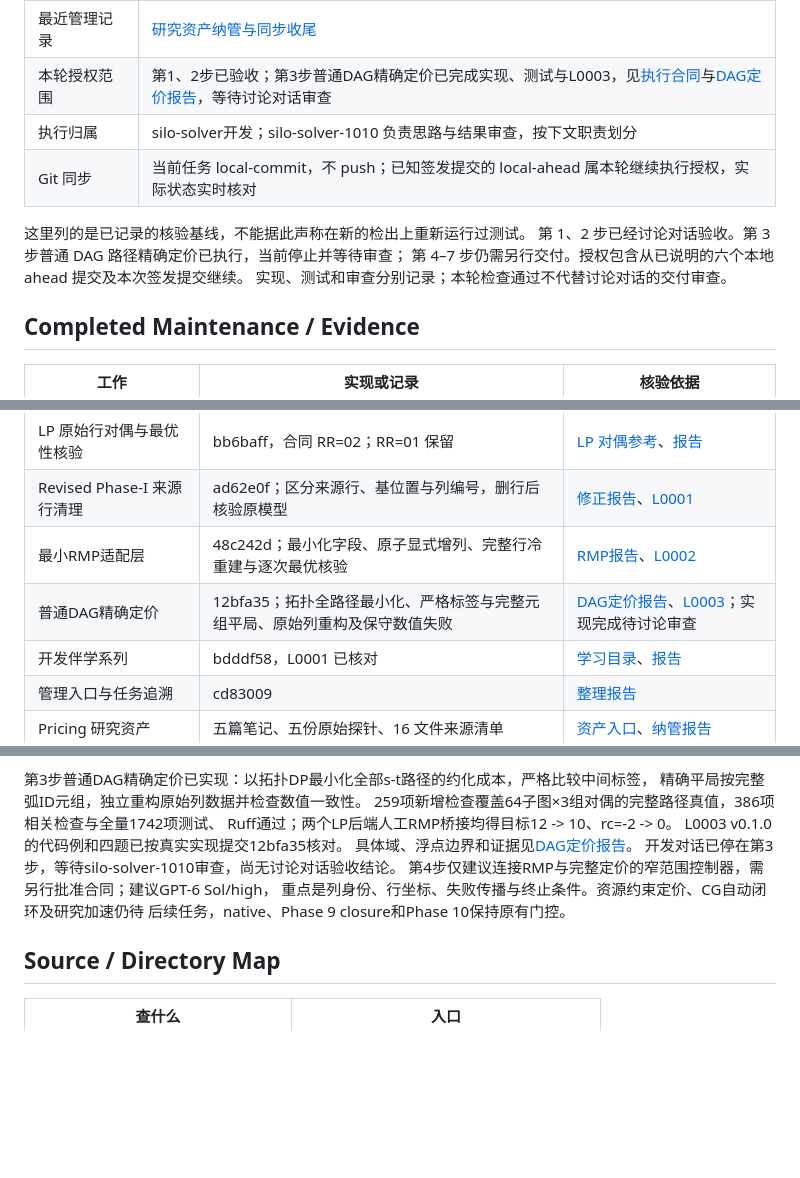
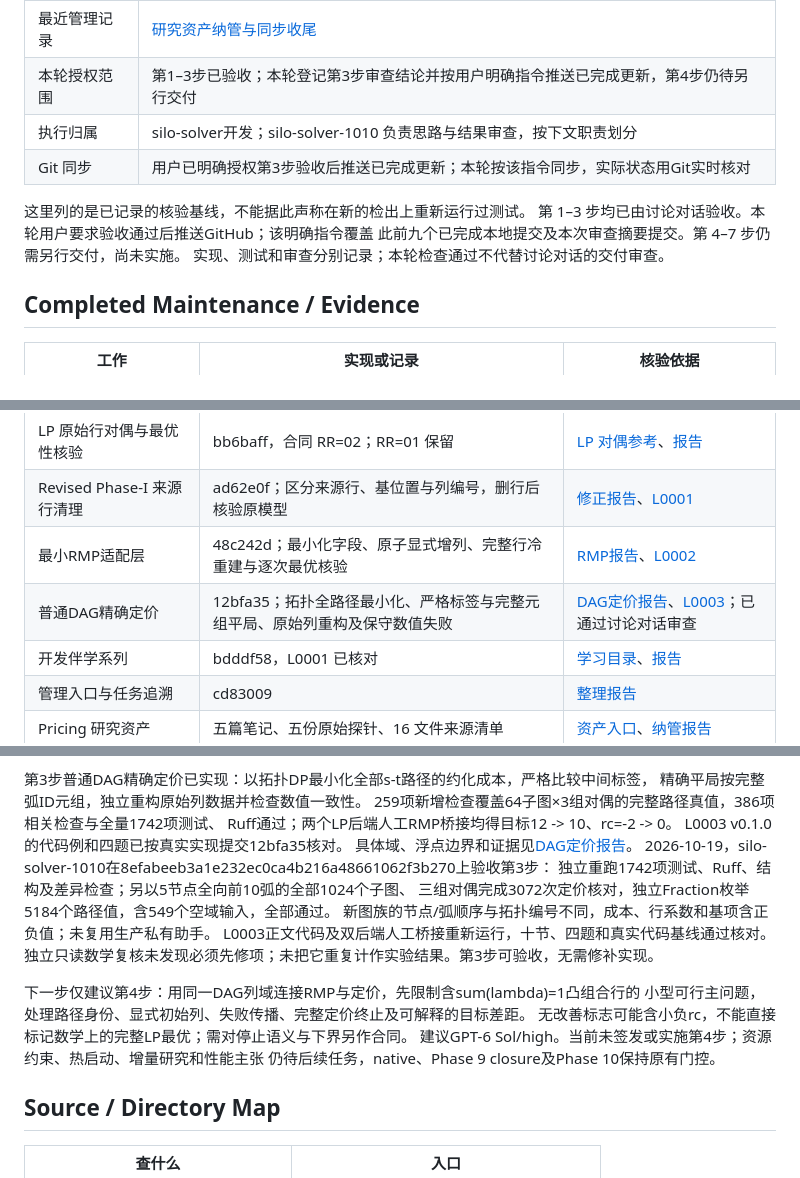
Before and after one commit to exoplanetX/silo, a Markdown page: .silo-dos/project_profile.md, 3 parts joined by grey strips. Drawn GitHub-style; blank space fills up the shorter version.

Commit message:
docs: record acceptance of DAG pricing delivery

```diff
--- a/.silo-dos/project_profile.md
+++ b/.silo-dos/project_profile.md
@@ -18,13 +18,13 @@
 | 最近求解器核验基线 | 12bfa358850b3fe55b31086c4f98741852973b31；[DAG定价报告](../tasks/reports/20261019-03-01_dag-pricing_report.md)，1742项测试与Ruff通过；RMP保持48c242d、LP内核保持ad62e0f |
 | 学习系列基线 | L0001 v0.2.0按ad62e0f、L0002 v0.1.0按48c242d、L0003 v0.1.0按12bfa35核对；初建系列bdddf58，见[系列报告](../tasks/reports/20261018-02-01_learning-series_report.md) |
 | 最近管理记录 | [研究资产纳管与同步收尾](../tasks/reports/20261018-04-02_research-assets_report.md) |
-| 本轮授权范围 | 第1、2步已验收；第3步普通DAG精确定价已完成实现、测试与L0003，见[执行合同](../tasks/codex/20261019-03-01_dag-pricing.md)与[DAG定价报告](../tasks/reports/20261019-03-01_dag-pricing_report.md)，等待讨论对话审查 |
+| 本轮授权范围 | 第1–3步已验收；本轮登记第3步审查结论并按用户明确指令推送已完成更新，第4步仍待另行交付 |
 | 执行归属 | silo-solver开发；silo-solver-1010 负责思路与结果审查，按下文职责划分 |
-| Git 同步 | 当前任务 local-commit，不 push；已知签发提交的 local-ahead 属本轮继续执行授权，实际状态实时核对 |
+| Git 同步 | 用户已明确授权第3步验收后推送已完成更新；本轮按该指令同步，实际状态用Git实时核对 |
 
 这里列的是已记录的核验基线，不能据此声称在新的检出上重新运行过测试。
-第 1、2 步已经讨论对话验收。第 3 步普通 DAG 路径精确定价已执行，当前停止并等待审查；
-第 4–7 步仍需另行交付。授权包含从已说明的六个本地 ahead 提交及本次签发提交继续。
+第 1–3 步均已由讨论对话验收。本轮用户要求验收通过后推送GitHub；该明确指令覆盖
+此前九个已完成本地提交及本次审查摘要提交。第 4–7 步仍需另行交付，尚未实施。
 实现、测试和审查分别记录；本轮检查通过不代替讨论对话的交付审查。
 
 ## Completed Maintenance / Evidence
@@ -36,7 +36,7 @@
 | LP 原始行对偶与最优性核验 | bb6baff，合同 RR=02；RR=01 保留 | [LP 对偶参考](../docs/lp_duality.md)、[报告](../tasks/reports/20261018-01-02_lp-dual-optimality_report.md) |
 | Revised Phase-I 来源行清理 | ad62e0f；区分来源行、基位置与列编号，删行后核验原模型 | [修正报告](../tasks/reports/20261019-01-01_revised-phase1-cleanup_report.md)、[L0001](../learning/lessons/L0001-lp-duality/README.md) |
 | 最小RMP适配层 | 48c242d；最小化字段、原子显式增列、完整行冷重建与逐次最优核验 | [RMP报告](../tasks/reports/20261019-02-01_restricted-master_report.md)、[L0002](../learning/lessons/L0002-restricted-master/README.md) |
-| 普通DAG精确定价 | 12bfa35；拓扑全路径最小化、严格标签与完整元组平局、原始列重构及保守数值失败 | [DAG定价报告](../tasks/reports/20261019-03-01_dag-pricing_report.md)、[L0003](../learning/lessons/L0003-dag-pricing/README.md)；实现完成待讨论审查 |
+| 普通DAG精确定价 | 12bfa35；拓扑全路径最小化、严格标签与完整元组平局、原始列重构及保守数值失败 | [DAG定价报告](../tasks/reports/20261019-03-01_dag-pricing_report.md)、[L0003](../learning/lessons/L0003-dag-pricing/README.md)；已通过讨论对话审查 |
 | 开发伴学系列 | bdddf58，L0001 已核对 | [学习目录](../learning/CATALOG.md)、[报告](../tasks/reports/20261018-02-01_learning-series_report.md) |
 | 管理入口与任务追溯 | cd83009 | [整理报告](../tasks/reports/20261018-03-01_project-navigation_report.md) |
 | Pricing 研究资产 | 五篇笔记、五份原始探针、16 文件来源清单 | [资产入口](../scripts/research/pricing/README.md)、[纳管报告](../tasks/reports/20261018-04-02_research-assets_report.md) |
@@ -77,10 +77,18 @@ RMP仅覆盖当前列集合，非最优状态保留为后端诊断。
 Ruff通过；两个LP后端人工RMP桥接均得目标12 -> 10、rc=-2 -> 0。
 L0003 v0.1.0的代码例和四题已按真实实现提交12bfa35核对。
 具体域、浮点边界和证据见[DAG定价报告](../tasks/reports/20261019-03-01_dag-pricing_report.md)。
-开发对话已停在第3步，等待silo-solver-1010审查，尚无讨论对话验收结论。
-第4步仅建议连接RMP与完整定价的窄范围控制器，需另行批准合同；建议GPT-6 Sol/high，
-重点是列身份、行坐标、失败传播与终止条件。资源约束定价、CG自动闭环及研究加速仍待
-后续任务，native、Phase 9 closure和Phase 10保持原有门控。
+2026-10-19，silo-solver-1010在8efabeeb3a1e232ec0ca4b216a48661062f3b270上验收第3步：
+独立重跑1742项测试、Ruff、结构及差异检查；另以5节点全向前10弧的全部1024个子图、
+三组对偶完成3072次定价核对，独立Fraction枚举5184个路径值，含549个空域输入，全部通过。
+新图族的节点/弧顺序与拓扑编号不同，成本、行系数和基项含正负值；未复用生产私有助手。
+L0003正文代码及双后端人工桥接重新运行，十节、四题和真实代码基线通过核对。
+独立只读数学复核未发现必须先修项；未把它重复计作实验结果。第3步可验收，无需修补实现。
+
+下一步仅建议第4步：用同一DAG列域连接RMP与定价，先限制含sum(lambda)=1凸组合行的
+小型可行主问题，处理路径身份、显式初始列、失败传播、完整定价终止及可解释的目标差距。
+无改善标志可能含小负rc，不能直接标记数学上的完整LP最优；需对停止语义与下界另作合同。
+建议GPT-6 Sol/high。当前未签发或实施第4步；资源约束、热启动、增量研究和性能主张
+仍待后续任务，native、Phase 9 closure及Phase 10保持原有门控。
 
 ## Source / Directory Map
 
```
